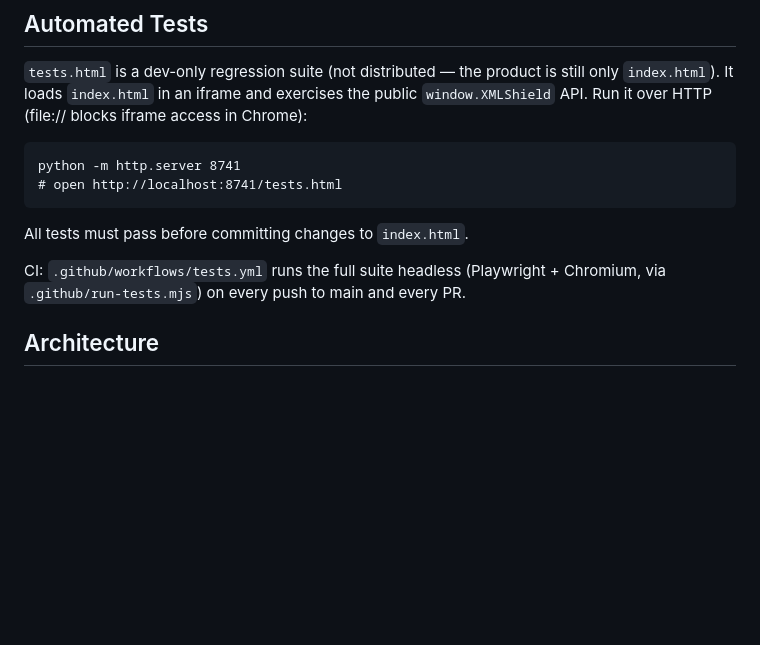
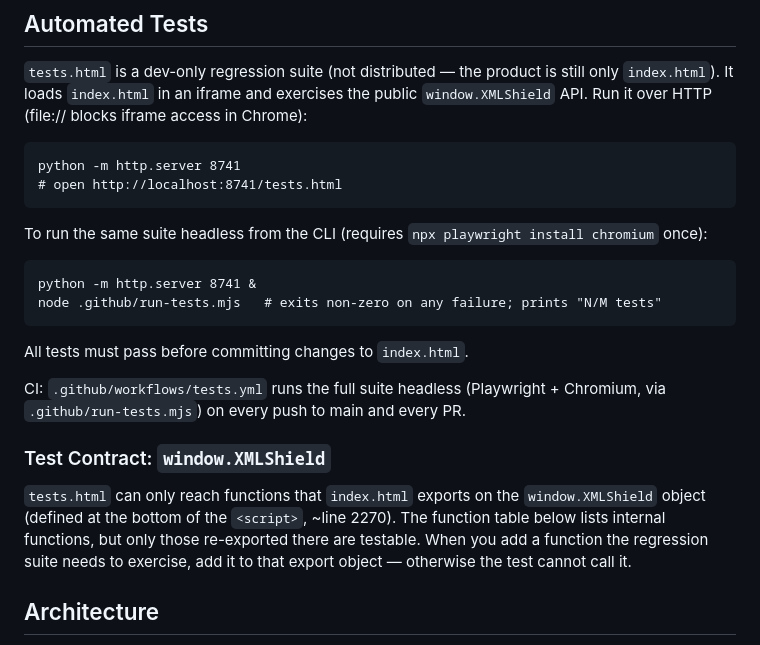
Before and after one commit to luisfemojica/xmlshield, a Markdown page: CLAUDE.md, the part around the change. Rendered like a GitHub page; blank space fills up the shorter version.

Commit message:
docs: aclarar comando headless de tests y contrato window.XMLShield en CLAUDE.md
Añade a CLAUDE.md el comando para correr la suite de regresión headless
desde la CLI (node .github/run-tests.mjs) y documenta que tests.html solo
puede invocar funciones re-exportadas en window.XMLShield, de modo que una
función nueva debe añadirse a ese objeto para ser testeable.

Co-Authored-By: Claude Opus 4.8 <noreply@anthropic.com>

````diff
--- a/CLAUDE.md
+++ b/CLAUDE.md
@@ -33,9 +33,20 @@ python -m http.server 8741
 # open http://localhost:8741/tests.html
 ```
 
+To run the same suite headless from the CLI (requires `npx playwright install chromium` once):
+
+```
+python -m http.server 8741 &
+node .github/run-tests.mjs   # exits non-zero on any failure; prints "N/M tests"
+```
+
 All tests must pass before committing changes to `index.html`.
 
 CI: `.github/workflows/tests.yml` runs the full suite headless (Playwright + Chromium, via `.github/run-tests.mjs`) on every push to main and every PR.
+
+### Test Contract: `window.XMLShield`
+
+`tests.html` can only reach functions that `index.html` exports on the `window.XMLShield` object (defined at the bottom of the `<script>`, ~line 2270). The function table below lists internal functions, but only those re-exported there are testable. When you add a function the regression suite needs to exercise, add it to that export object — otherwise the test cannot call it.
 
 ## Architecture
 
````
